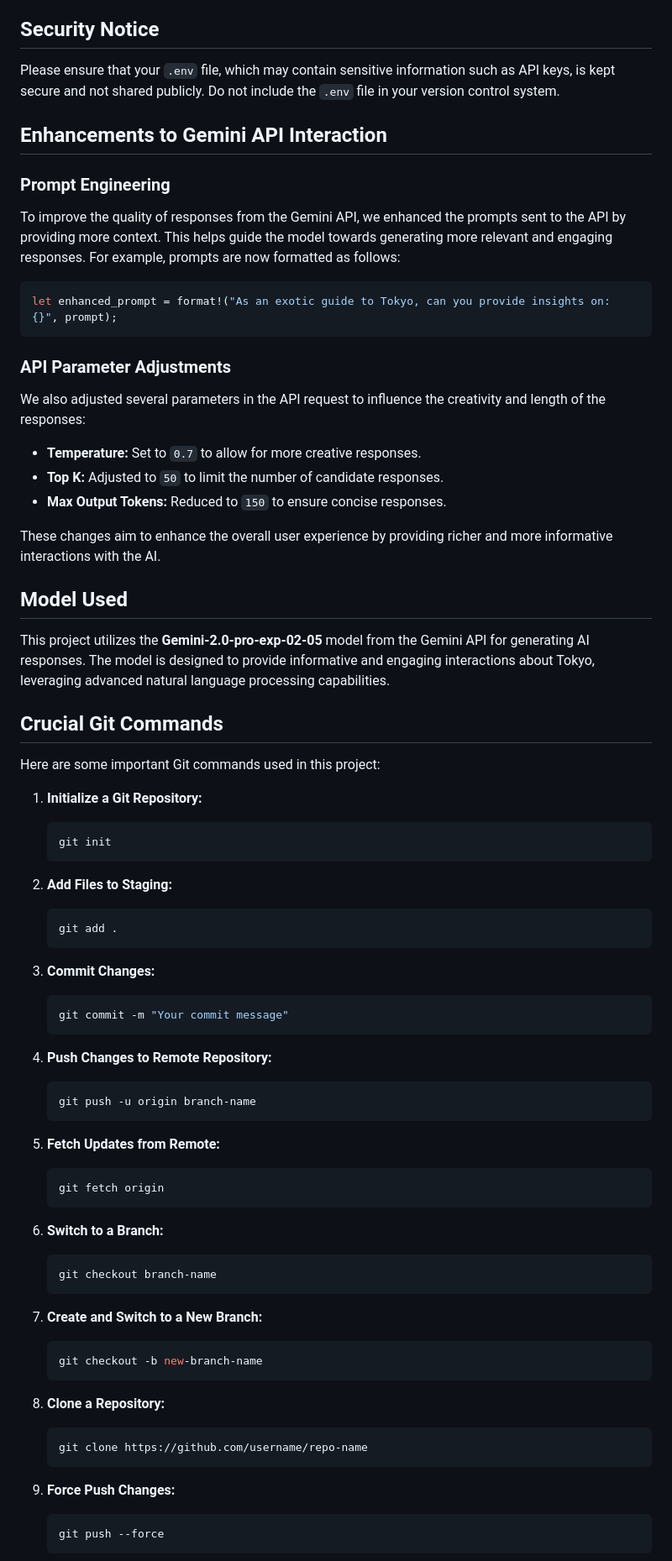
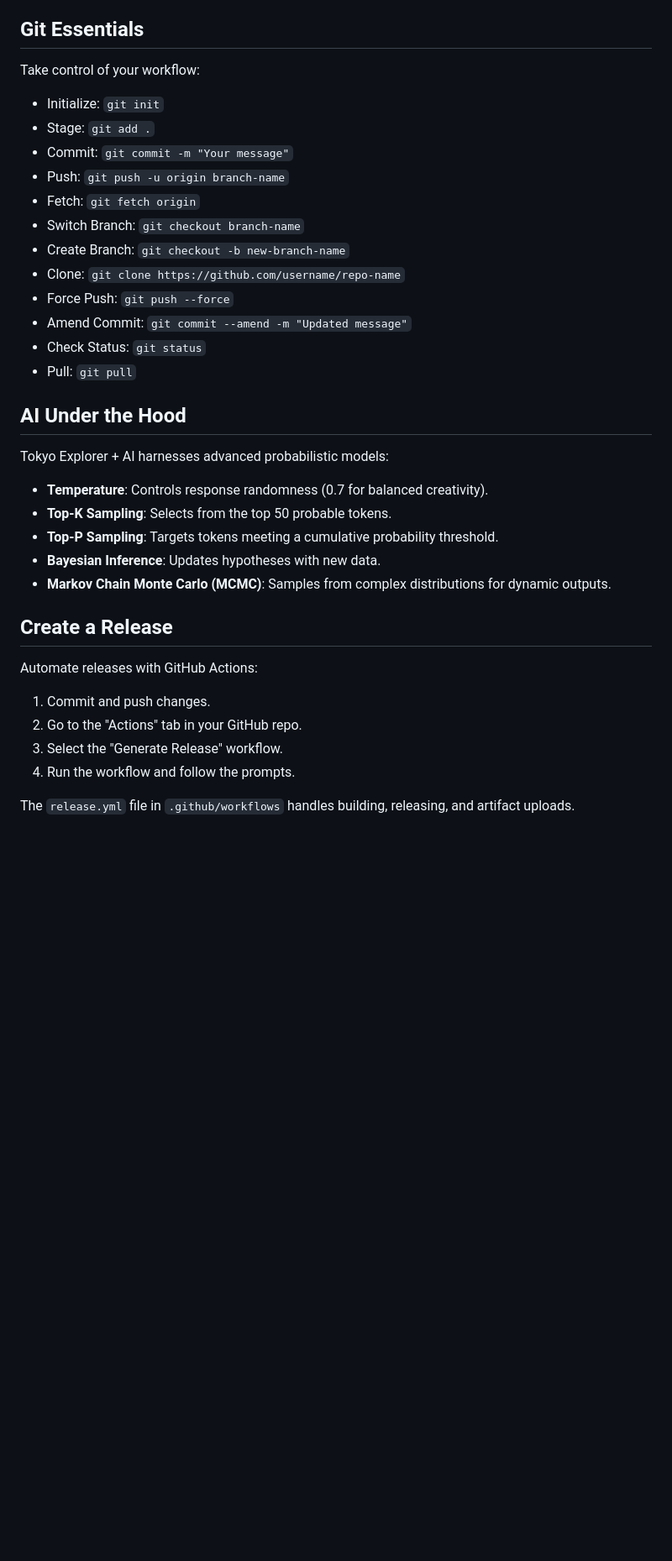
Before and after one commit to bniladridas/tokyo_explorer, a Markdown page: README.md, the part around the change printed below. Shown: that part at 84% size. Rendered like a GitHub page; blank space fills up the shorter version.

````diff
--- a/README.md
+++ b/README.md
@@ -40,75 +33,35 @@ This project uses the following dependencies:
 - serde
 - serde_json
 
-## Security Notice
-Please ensure that your `.env` file, which may contain sensitive information such as API keys, is kept secure and not shared publicly. Do not include the `.env` file in your version control system.
+## Git Essentials
+Take control of your workflow:
+- Initialize: `git init`
+- Stage: `git add .`
+- Commit: `git commit -m "Your message"`
+- Push: `git push -u origin branch-name`
+- Fetch: `git fetch origin`
+- Switch Branch: `git checkout branch-name`
+- Create Branch: `git checkout -b new-branch-name`
+- Clone: `git clone https://github.com/username/repo-name`
+- Force Push: `git push --force`
+- Amend Commit: `git commit --amend -m "Updated message"`
+- Check Status: `git status`
+- Pull: `git pull`
 
-## Enhancements to Gemini API Interaction
+## AI Under the Hood
+Tokyo Explorer + AI harnesses advanced probabilistic models:
+- **Temperature**: Controls response randomness (0.7 for balanced creativity).
+- **Top-K Sampling**: Selects from the top 50 probable tokens.
+- **Top-P Sampling**: Targets tokens meeting a cumulative probability threshold.
+- **Bayesian Inference**: Updates hypotheses with new data.
+- **Markov Chain Monte Carlo (MCMC)**: Samples from complex distributions for dynamic outputs.
 
-### Prompt Engineering
-To improve the quality of responses from the Gemini API, we enhanced the prompts sent to the API by providing more context. This helps guide the model towards generating more relevant and engaging responses. For example, prompts are now formatted as follows:
+## Create a Release
+Automate releases with GitHub Actions:
+1. Commit and push changes.
+2. Go to the "Actions" tab in your GitHub repo.
+3. Select the "Generate Release" workflow.
+4. Run the workflow and follow the prompts.
 
-```rust
-let enhanced_prompt = format!("As an exotic guide to Tokyo, can you provide insights on: {}", prompt);
-```
+The `release.yml` file in `.github/workflows` handles building, releasing, and artifact uploads.
 
-### API Parameter Adjustments
-We also adjusted several parameters in the API request to influence the creativity and length of the responses:
-- **Temperature:** Set to `0.7` to allow for more creative responses.
-- **Top K:** Adjusted to `50` to limit the number of candidate responses.
-- **Max Output Tokens:** Reduced to `150` to ensure concise responses.
-
-These changes aim to enhance the overall user experience by providing richer and more informative interactions with the AI.
-
-## Model Used
-This project utilizes the **Gemini-2.0-pro-exp-02-05** model from the Gemini API for generating AI responses. The model is designed to provide informative and engaging interactions about Tokyo, leveraging advanced natural language processing capabilities.
-
-## Crucial Git Commands
-
-Here are some important Git commands used in this project:
-
-1. **Initialize a Git Repository:**
-   ```bash
-   git init
-   ```
-
-2. **Add Files to Staging:**
-   ```bash
-   git add .
-   ```
-
-3. **Commit Changes:**
-   ```bash
-   git commit -m "Your commit message"
-   ```
-
-4. **Push Changes to Remote Repository:**
-   ```bash
-   git push -u origin branch-name
-   ```
-
-5. **Fetch Updates from Remote:**
-   ```bash
-   git fetch origin
-   ```
-
-6. **Switch to a Branch:**
-   ```bash
-   git checkout branch-name
-   ```
-
-7. **Create and Switch to a New Branch:**
-   ```bash
-   git checkout -b new-branch-name
-   ```
-
-8. **Clone a Repository:**
-   ```bash
-   git clone https://github.com/username/repo-name
-   ```
-
-9. **Force Push Changes:**
-   ```bash
-   git push --force
-   ```
-
````
Also changed, not shown: other parts of README.md (+13 -104 lines), assets/tokyo.png (renamed from tokyo.png), 7 other files.
